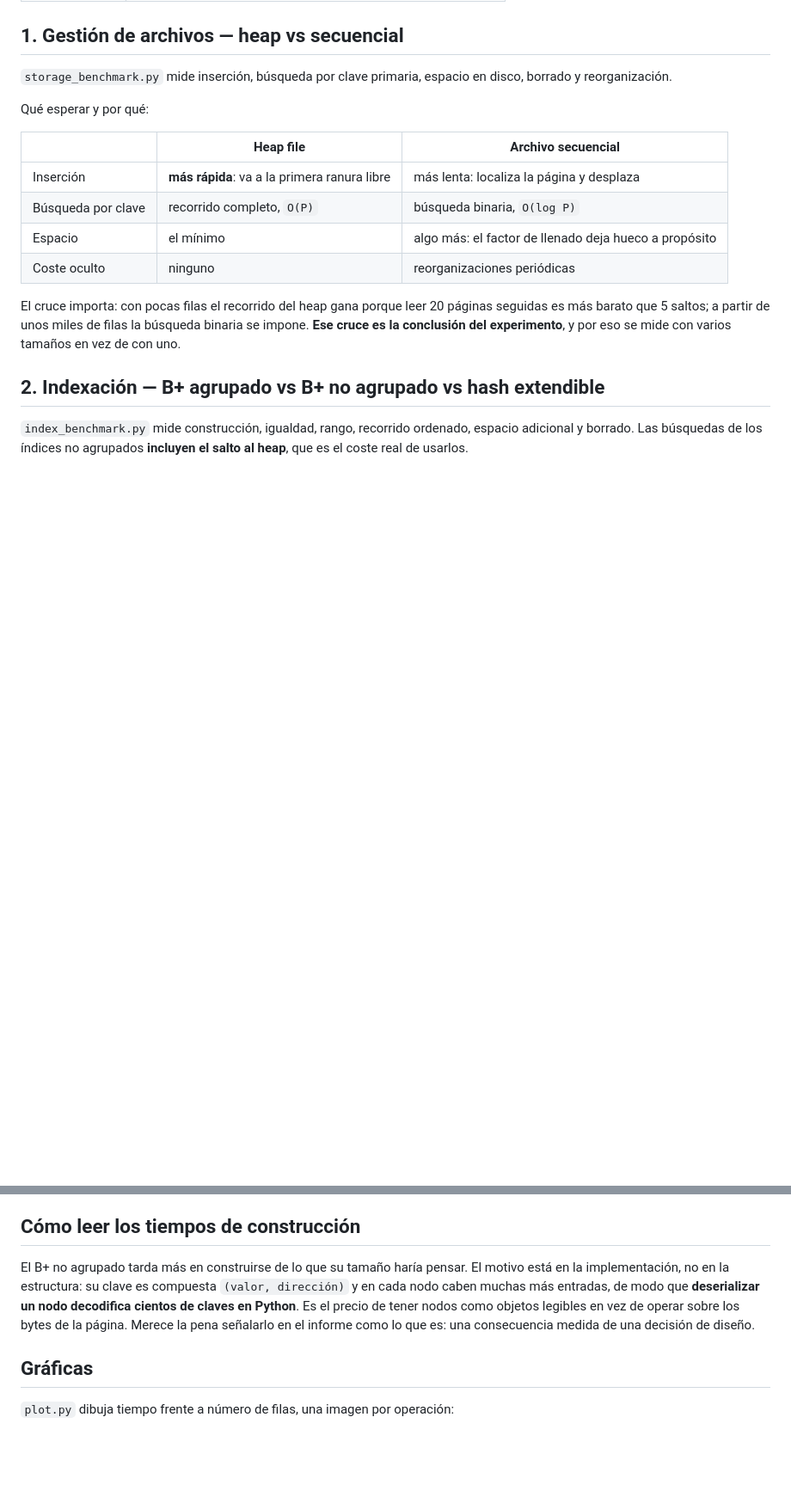
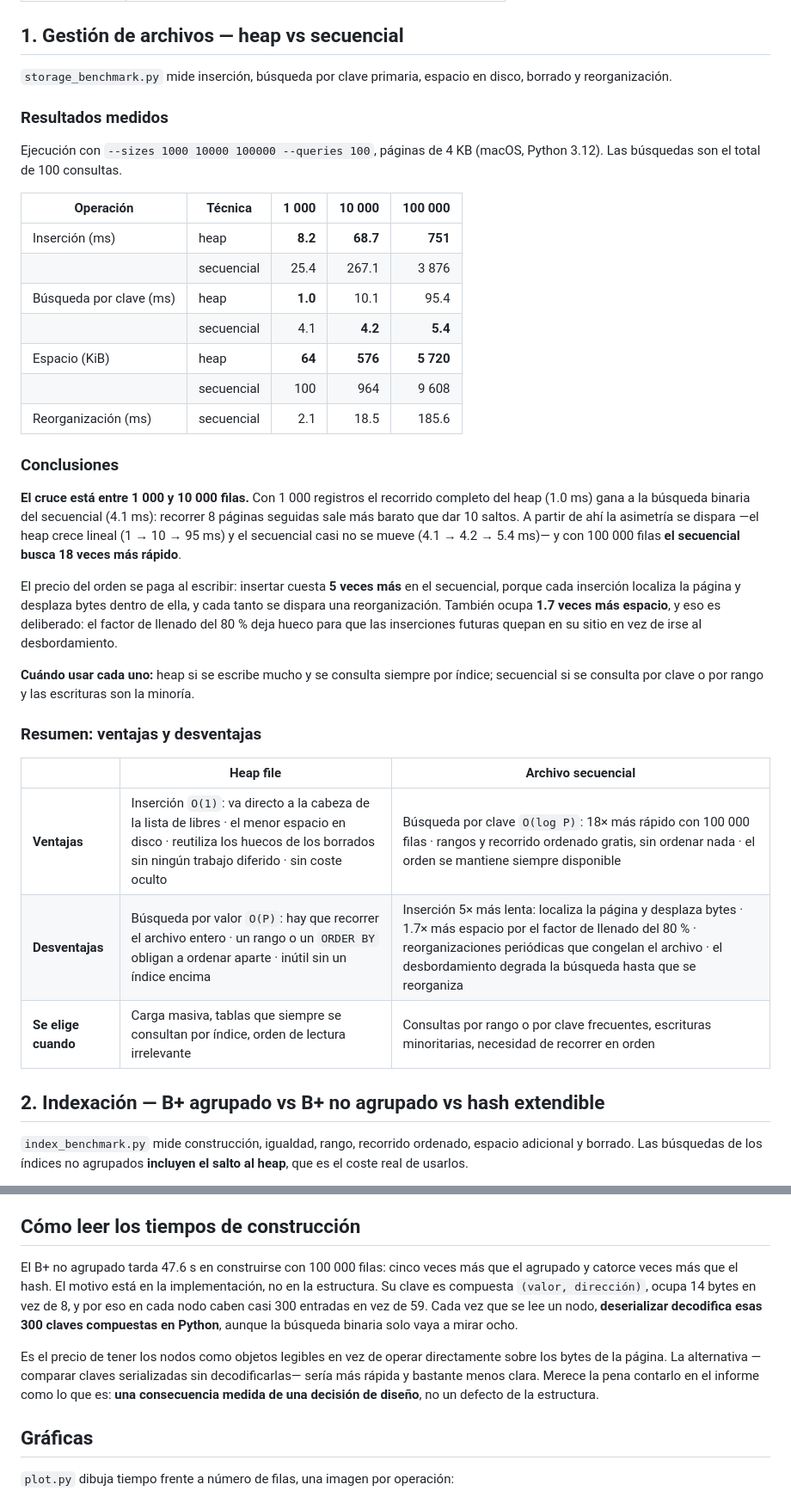
Before and after one commit to JoseEd0/project-BD2, a Markdown page: benchmarks/README.md, 2 parts joined by grey strips. Shown at 86% size. Rendered like a GitHub page; blank space fills up the shorter version.

```diff
--- a/benchmarks/README.md
+++ b/benchmarks/README.md
@@ -23,19 +23,45 @@ Markdown lista para el informe y guarda los resultados crudos en `results/`.
 `storage_benchmark.py` mide inserción, búsqueda por clave primaria, espacio en disco,
 borrado y reorganización.
 
-Qué esperar y por qué:
+### Resultados medidos
+
+Ejecución con `--sizes 1000 10000 100000 --queries 100`, páginas de 4 KB
+(macOS, Python 3.12). Las búsquedas son el total de 100 consultas.
+
+| Operación | Técnica | 1 000 | 10 000 | 100 000 |
+|---|---|---:|---:|---:|
+| Inserción (ms) | heap | **8.2** | **68.7** | **751** |
+| | secuencial | 25.4 | 267.1 | 3 876 |
+| Búsqueda por clave (ms) | heap | **1.0** | 10.1 | 95.4 |
+| | secuencial | 4.1 | **4.2** | **5.4** |
+| Espacio (KiB) | heap | **64** | **576** | **5 720** |
+| | secuencial | 100 | 964 | 9 608 |
+| Reorganización (ms) | secuencial | 2.1 | 18.5 | 185.6 |
+
+### Conclusiones
+
+**El cruce está entre 1 000 y 10 000 filas.** Con 1 000 registros el recorrido completo del
+heap (1.0 ms) gana a la búsqueda binaria del secuencial (4.1 ms): recorrer 8 páginas
+seguidas sale más barato que dar 10 saltos. A partir de ahí la asimetría se dispara —el
+heap crece lineal (1 → 10 → 95 ms) y el secuencial casi no se mueve (4.1 → 4.2 → 5.4 ms)—
+y con 100 000 filas **el secuencial busca 18 veces más rápido**.
+
+El precio del orden se paga al escribir: insertar cuesta **5 veces más** en el secuencial,
+porque cada inserción localiza la página y desplaza bytes dentro de ella, y cada tanto se
+dispara una reorganización. También ocupa **1.7 veces más espacio**, y eso es deliberado:
+el factor de llenado del 80 % deja hueco para que las inserciones futuras quepan en su
+sitio en vez de irse al desbordamiento.
+
+**Cuándo usar cada uno:** heap si se escribe mucho y se consulta siempre por índice;
+secuencial si se consulta por clave o por rango y las escrituras son la minoría.
+
+### Resumen: ventajas y desventajas
 
 | | Heap file | Archivo secuencial |
 |---|---|---|
-| Inserción | **más rápida**: va a la primera ranura libre | más lenta: localiza la página y desplaza |
-| Búsqueda por clave | recorrido completo, `O(P)` | búsqueda binaria, `O(log P)` |
-| Espacio | el mínimo | algo más: el factor de llenado deja hueco a propósito |
-| Coste oculto | ninguno | reorganizaciones periódicas |
-
-El cruce importa: con pocas filas el recorrido del heap gana porque leer 20 páginas
-seguidas es más barato que 5 saltos; a partir de unos miles de filas la búsqueda binaria se
-impone. **Ese cruce es la conclusión del experimento**, y por eso se mide con varios
-tamaños en vez de con uno.
+| **Ventajas** | Inserción `O(1)`: va directo a la cabeza de la lista de libres · el menor espacio en disco · reutiliza los huecos de los borrados sin ningún trabajo diferido · sin coste oculto | Búsqueda por clave `O(log P)`: 18× más rápido con 100 000 filas · rangos y recorrido ordenado gratis, sin ordenar nada · el orden se mantiene siempre disponible |
+| **Desventajas** | Búsqueda por valor `O(P)`: hay que recorrer el archivo entero · un rango o un `ORDER BY` obligan a ordenar aparte · inútil sin un índice encima | Inserción 5× más lenta: localiza la página y desplaza bytes · 1.7× más espacio por el factor de llenado del 80 % · reorganizaciones periódicas que congelan el archivo · el desbordamiento degrada la búsqueda hasta que se reorganiza |
+| **Se elige cuando** | Carga masiva, tablas que siempre se consultan por índice, orden de lectura irrelevante | Consultas por rango o por clave frecuentes, escrituras minoritarias, necesidad de recorrer en orden |
 
 ## 2. Indexación — B+ agrupado vs B+ no agrupado vs hash extendible
 
@@ -59,12 +128,17 @@ que dejar clara.
 
 ## Cómo leer los tiempos de construcción
 
-El B+ no agrupado tarda más en construirse de lo que su tamaño haría pensar. El motivo está
-en la implementación, no en la estructura: su clave es compuesta `(valor, dirección)` y en
-cada nodo caben muchas más entradas, de modo que **deserializar un nodo decodifica cientos
-de claves en Python**. Es el precio de tener nodos como objetos legibles en vez de operar
-sobre los bytes de la página. Merece la pena señalarlo en el informe como lo que es: una
-consecuencia medida de una decisión de diseño.
+El B+ no agrupado tarda 47.6 s en construirse con 100 000 filas: cinco veces más que el
+agrupado y catorce veces más que el hash. El motivo está en la implementación, no en la
+estructura. Su clave es compuesta `(valor, dirección)`, ocupa 14 bytes en vez de 8, y por
+eso en cada nodo caben casi 300 entradas en vez de 59. Cada vez que se lee un nodo,
+**deserializar decodifica esas 300 claves compuestas en Python**, aunque la búsqueda binaria
+solo vaya a mirar ocho.
+
+Es el precio de tener los nodos como objetos legibles en vez de operar directamente sobre
+los bytes de la página. La alternativa —comparar claves serializadas sin decodificarlas—
+sería más rápida y bastante menos clara. Merece la pena contarlo en el informe como lo que
+es: **una consecuencia medida de una decisión de diseño**, no un defecto de la estructura.
 
 ## Gráficas
 
```
Also changed, not shown: other parts of benchmarks/README.md (+53 -10 lines).
